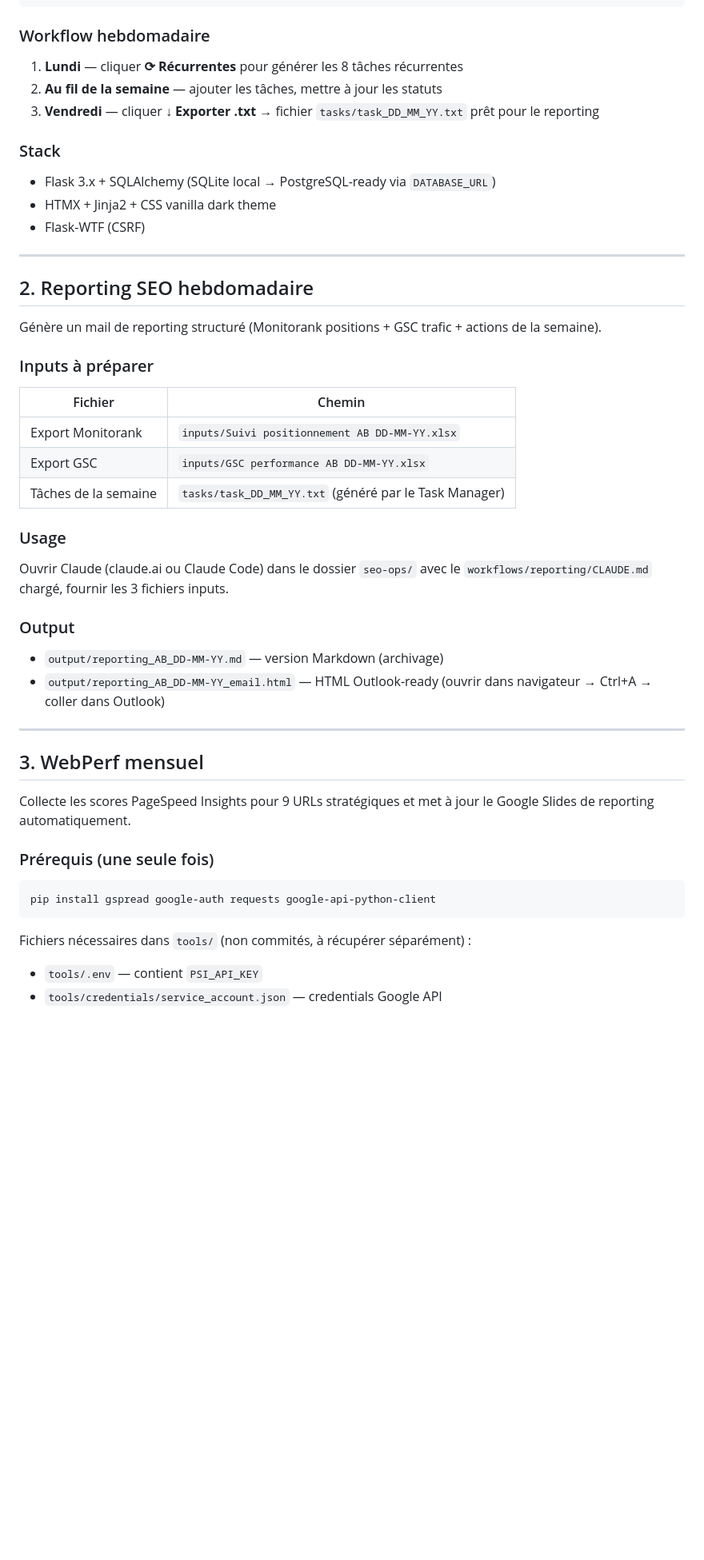
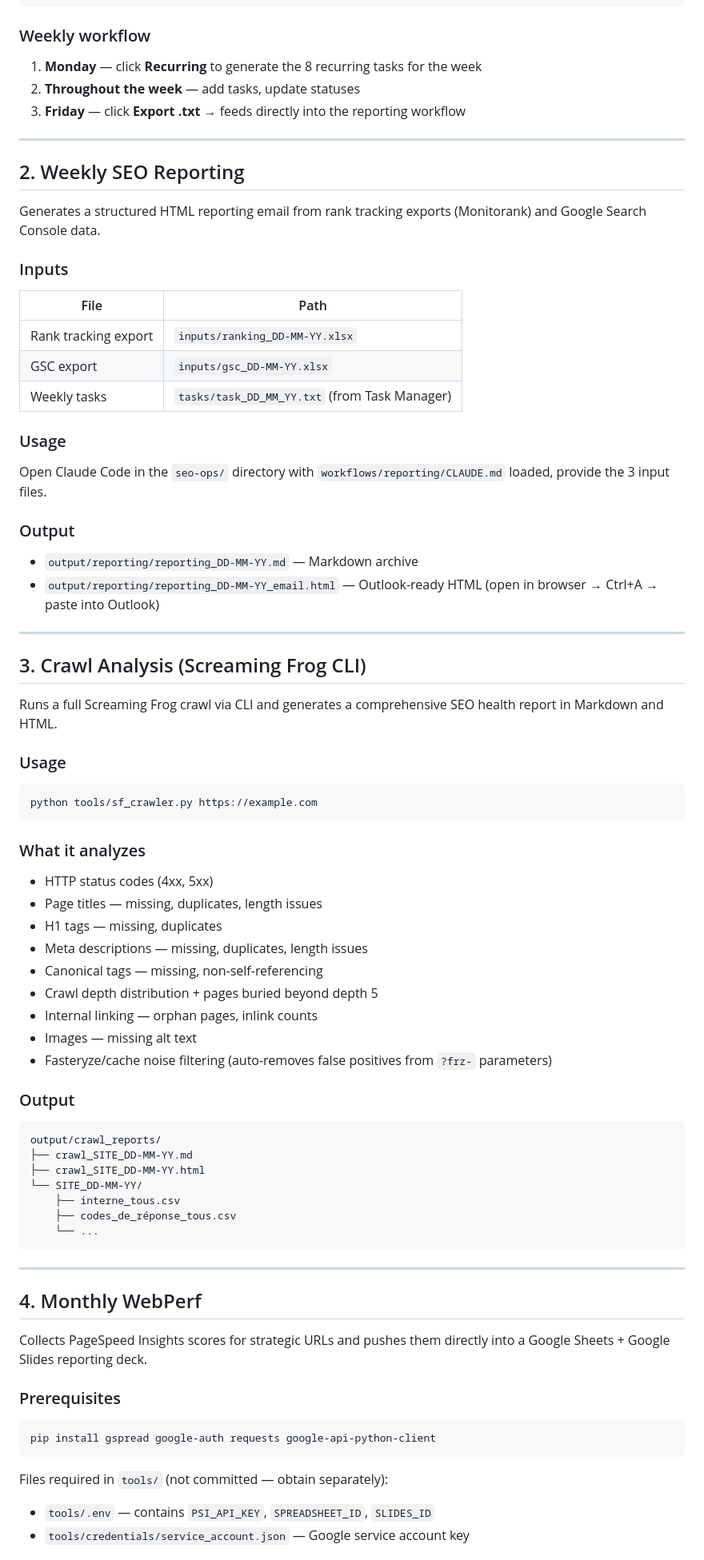
Before and after one commit to adambouadjadj/seo-ops, a Markdown page: README.md, the part around one of its changes. Shown at 80% size. Rendered like a GitHub page; blank space fills up the shorter version.

Commit message:
docs: rewrite README in English for portfolio — full workflow coverage

````diff
--- a/README.md
+++ b/README.md
@@ -38,54 +55,84 @@ DATABASE_URL=sqlite:///seo_ops.db
 FLASK_ENV=development
 ```
 
-### Workflow hebdomadaire
+### Weekly workflow
 
-1. **Lundi** — cliquer **⟳ Récurrentes** pour générer les 8 tâches récurrentes
-2. **Au fil de la semaine** — ajouter les tâches, mettre à jour les statuts
-3. **Vendredi** — cliquer **↓ Exporter .txt** → fichier `tasks/task_DD_MM_YY.txt` prêt pour le reporting
-
-### Stack
-
-- Flask 3.x + SQLAlchemy (SQLite local → PostgreSQL-ready via `DATABASE_URL`)
-- HTMX + Jinja2 + CSS vanilla dark theme
-- Flask-WTF (CSRF)
+1. **Monday** — click **Recurring** to generate the 8 recurring tasks for the week
+2. **Throughout the week** — add tasks, update statuses
+3. **Friday** — click **Export .txt** → feeds directly into the reporting workflow
 
 ---
 
-## 2. Reporting SEO hebdomadaire
+## 2. Weekly SEO Reporting
 
-Génère un mail de reporting structuré (Monitorank positions + GSC trafic + actions de la semaine).
+Generates a structured HTML reporting email from rank tracking exports (Monitorank) and Google Search Console data.
 
-### Inputs à préparer
+### Inputs
 
-| Fichier | Chemin |
+| File | Path |
 |---|---|
-| Export Monitorank | `inputs/Suivi positionnement AB DD-MM-YY.xlsx` |
-| Export GSC | `inputs/GSC performance AB DD-MM-YY.xlsx` |
-| Tâches de la semaine | `tasks/task_DD_MM_YY.txt` (généré par le Task Manager) |
+| Rank tracking export | `inputs/ranking_DD-MM-YY.xlsx` |
+| GSC export | `inputs/gsc_DD-MM-YY.xlsx` |
+| Weekly tasks | `tasks/task_DD_MM_YY.txt` (from Task Manager) |
 
 ### Usage
 
-Ouvrir Claude (claude.ai ou Claude Code) dans le dossier `seo-ops/` avec le `workflows/reporting/CLAUDE.md` chargé, fournir les 3 fichiers inputs.
+Open Claude Code in the `seo-ops/` directory with `workflows/reporting/CLAUDE.md` loaded, provide the 3 input files.
 
 ### Output
 
-- `output/reporting_AB_DD-MM-YY.md` — version Markdown (archivage)
-- `output/reporting_AB_DD-MM-YY_email.html` — HTML Outlook-ready (ouvrir dans navigateur → Ctrl+A → coller dans Outlook)
+- `output/reporting/reporting_DD-MM-YY.md` — Markdown archive
+- `output/reporting/reporting_DD-MM-YY_email.html` — Outlook-ready HTML (open in browser → Ctrl+A → paste into Outlook)
 
 ---
 
-## 3. WebPerf mensuel
+## 3. Crawl Analysis (Screaming Frog CLI)
 
-Collecte les scores PageSpeed Insights pour 9 URLs stratégiques et met à jour le Google Slides de reporting automatiquement.
+Runs a full Screaming Frog crawl via CLI and generates a comprehensive SEO health report in Markdown and HTML.
 
-### Prérequis (une seule fois)
+### Usage
+
+```bash
+python tools/sf_crawler.py https://example.com
+```
+
+### What it analyzes
+
+- HTTP status codes (4xx, 5xx)
+- Page titles — missing, duplicates, length issues
+- H1 tags — missing, duplicates
+- Meta descriptions — missing, duplicates, length issues
+- Canonical tags — missing, non-self-referencing
+- Crawl depth distribution + pages buried beyond depth 5
+- Internal linking — orphan pages, inlink counts
+- Images — missing alt text
+- Fasteryze/cache noise filtering (auto-removes false positives from `?frz-` parameters)
+
+### Output
+
+```
+output/crawl_reports/
+├── crawl_SITE_DD-MM-YY.md
+├── crawl_SITE_DD-MM-YY.html
+└── SITE_DD-MM-YY/
+    ├── interne_tous.csv
+    ├── codes_de_réponse_tous.csv
+    └── ...
+```
+
+---
+
+## 4. Monthly WebPerf
+
+Collects PageSpeed Insights scores for strategic URLs and pushes them directly into a Google Sheets + Google Slides reporting deck.
+
+### Prerequisites
 
 ```bash
 pip install gspread google-auth requests google-api-python-client
 ```
 
-Fichiers nécessaires dans `tools/` (non commités, à récupérer séparément) :
-- `tools/.env` — contient `PSI_API_KEY`
-- `tools/credentials/service_account.json` — credentials Google API
+Files required in `tools/` (not committed — obtain separately):
+- `tools/.env` — contains `PSI_API_KEY`, `SPREADSHEET_ID`, `SLIDES_ID`
+- `tools/credentials/service_account.json` — Google service account key
 
````
Also changed, not shown: other parts of README.md (+60 -44 lines).
